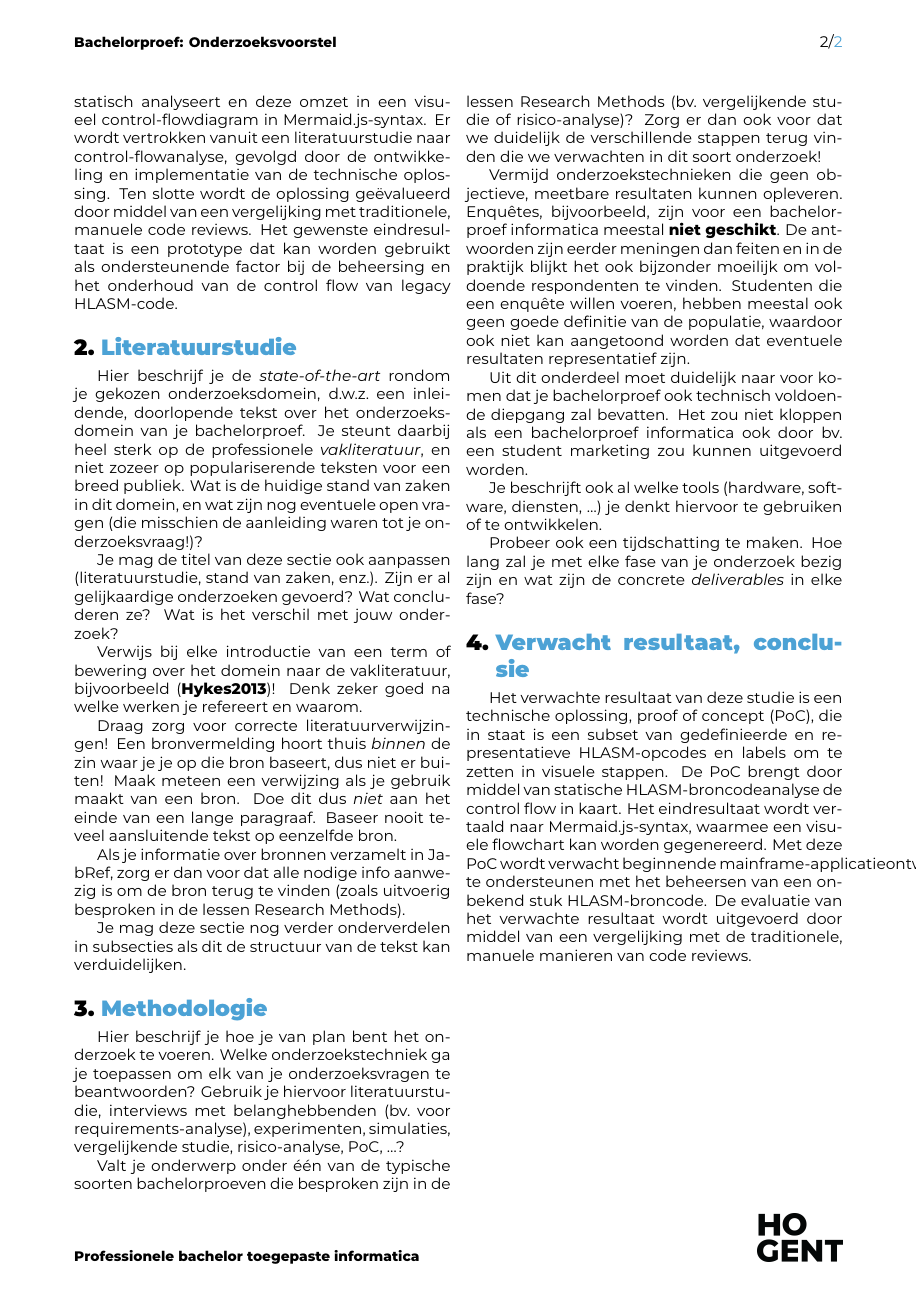
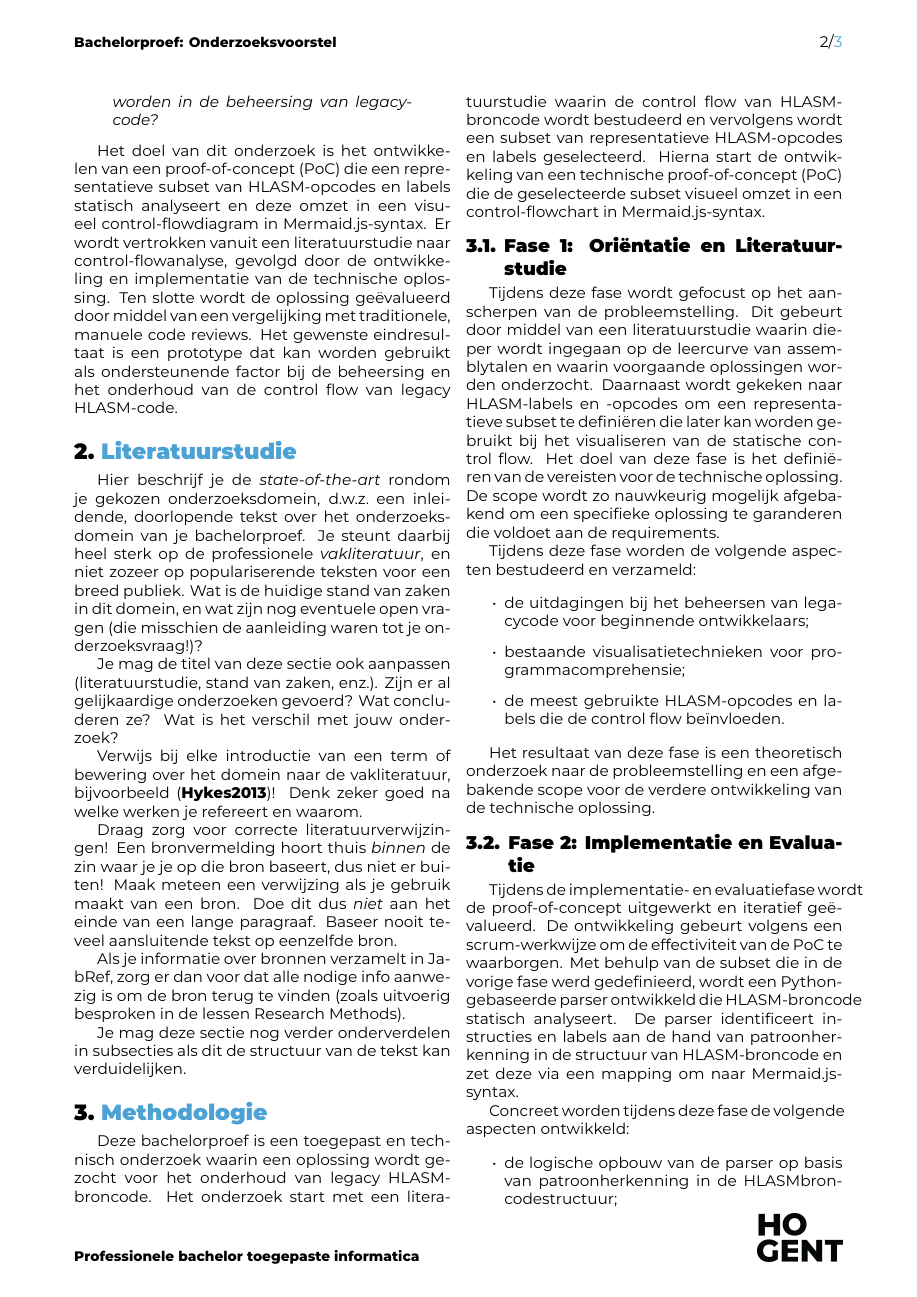
Before and after one commit to Sarah-Bader/Bachelorproef_26-25, a LaTeX document (voorstel/FamilienaamVoornaam-BPvoorstel.tex, which reads voorstel/voorstel-inhoud.tex): page 2 of 2 before the commit and page 2 of 3 after it. Compiled offline with XeLaTeX.

Commit message:
added methodology

```diff
--- a/voorstel/FamilienaamVoornaam-BPvoorstel.tex
+++ b/voorstel/FamilienaamVoornaam-BPvoorstel.tex
@@ -7,6 +7,10 @@
 % Voor een voorstel in het Engels: voeg de documentclass-optie [english] toe.
 % Let op: kan enkel na toestemming van de bachelorproefcoördinator!
 \documentclass{hogent-article}
+
+\usepackage{graphicx}
+\usepackage{float}
+
 
 % Invoegen bibliografiebestand
 \addbibresource{voorstel.bib}
--- a/voorstel/voorstel-inhoud.tex
+++ b/voorstel/voorstel-inhoud.tex
@@ -57,14 +57,30 @@ Je mag deze sectie nog verder onderverdelen in subsecties als dit de structuur v
 \section{Methodologie}%
 \label{sec:methodologie}
 
-Hier beschrijf je hoe je van plan bent het onderzoek te voeren. Welke onderzoekstechniek ga je toepassen om elk van je onderzoeksvragen te beantwoorden? Gebruik je hiervoor literatuurstudie, interviews met belanghebbenden (bv.~voor requirements-analyse), experimenten, simulaties, vergelijkende studie, risico-analyse, PoC, \ldots?
+Deze bachelorproef is een toegepast en technisch onderzoek waarin een oplossing wordt gezocht voor het onderhoud van legacy HLASM-broncode. Het onderzoek start met een literatuurstudie waarin de control flow van HLASM-broncode wordt bestudeerd en vervolgens wordt een subset van representatieve HLASM-opcodes en labels geselecteerd. Hierna start de ontwikkeling van een technische proof-of-concept (PoC) die de geselecteerde subset visueel omzet in een control-flowchart in Mermaid.js-syntax.
 
-Valt je onderwerp onder één van de typische soorten bachelorproeven die besproken zijn in de lessen Research Methods (bv.\ vergelijkende studie of risico-analyse)? Zorg er dan ook voor dat we duidelijk de verschillende stappen terug vinden die we verwachten in dit soort onderzoek!
+\subsection{Fase 1: Oriëntatie en Literatuurstudie}
 
-Vermijd onderzoekstechnieken die geen objectieve, meetbare resultaten kunnen opleveren. Enquêtes, bijvoorbeeld, zijn voor een bachelorproef informatica meestal \textbf{niet geschikt}. De antwoorden zijn eerder meningen dan feiten en in de praktijk blijkt het ook bijzonder moeilijk om voldoende respondenten te vinden. Studenten die een enquête willen voeren, hebben meestal ook geen goede definitie van de populatie, waardoor ook niet kan aangetoond worden dat eventuele resultaten representatief zijn.
+Tijdens deze fase wordt gefocust op het aanscherpen van de probleemstelling. Dit gebeurt door middel van een literatuurstudie waarin dieper wordt ingegaan op de leercurve van assemblytalen en waarin voorgaande oplossingen worden onderzocht. Daarnaast wordt gekeken naar HLASM-labels en -opcodes om een representatieve subset te definiëren die later kan worden gebruikt bij het visualiseren van de statische control flow.
+Het doel van deze fase is het definiëren van de vereisten voor de technische oplossing. De scope wordt zo nauwkeurig mogelijk afgebakend om een specifieke oplossing te garanderen die voldoet aan de requirements.
 
-Uit dit onderdeel moet duidelijk naar voor komen dat je bachelorproef ook technisch voldoen\-de diepgang zal bevatten. Het zou niet kloppen als een bachelorproef informatica ook door bv.\ een student marketing zou kunnen uitgevoerd worden.
+Tijdens deze fase worden de volgende aspecten bestudeerd en verzameld:
 
-Je beschrijft ook al welke tools (hardware, software, diensten, \ldots) je denkt hiervoor te gebruiken of te ontwikkelen.
+\begin{itemize}
+    \item de uitdagingen bij het beheersen van legacycode voor beginnende ontwikkelaars;
+    \item bestaande visualisatietechnieken voor programmacomprehensie;
+    \item de meest gebruikte HLASM-opcodes en labels die de control flow beïnvloeden.
+\end{itemize}
 
-Probeer ook een tijdschatting te maken. Hoe lang zal je met elke fase van je onderzoek bezig zijn en wat zijn de concrete \emph{deliverables} in elke fase?
+Het resultaat van deze fase is een theoretisch onderzoek naar de probleemstelling en een afgebakende scope voor de verdere ontwikkeling van de technische oplossing.
+
+\subsection{Fase 2: Implementatie en Evaluatie}
+
+Tijdens de implementatie- en evaluatiefase wordt de proof-of-concept uitgewerkt en iteratief geëvalueerd. De ontwikkeling gebeurt volgens een scrum-werkwijze om de effectiviteit van de PoC te waarborgen. Met behulp van de subset die in de vorige fase werd gedefinieerd, wordt een Python-gebaseerde parser ontwikkeld die HLASM-broncode statisch analyseert. De parser identificeert instructies en labels aan de hand van patroonherkenning in de structuur van HLASM-broncode en zet deze via een mapping om naar Mermaid.js-syntax.
+
+Concreet worden tijdens deze fase de volgende aspecten ontwikkeld:
+
+\begin{itemize}
+    \item de logische opbouw van de parser op basis van patroonherkenning in de HLASM\-broncodestructuur;
+    \item een mapping van de geselecteerde HLASM-opcodes en labels naar Mermaid.js-elementen.
+\end{itemize}
@@ -74,10 +117,4 @@ Probeer ook een tijdschatting te maken. Hoe lang zal je met elke fase van je ond
 \label{sec:verwachte_resultaten}
 
 Het verwachte resultaat van deze studie is een technische oplossing, proof of concept (PoC), die in staat is een subset van gedefinieerde en representatieve HLASM-opcodes en labels om te zetten in visuele stappen. De PoC brengt door middel van statische HLASM-broncodeanalyse de control flow in kaart. Het eindresultaat wordt vertaald naar Mermaid.js-syntax, waarmee een visuele flowchart kan worden gegenereerd.
-Met deze PoC wordt verwacht beginnende mainframe-applicatieontwikkelaars te ondersteunen met het beheersen van een onbekend stuk HLASM-broncode. De evaluatie van het verwachte resultaat wordt uitgevoerd door middel van een vergelijking met de traditionele, manuele manieren van code reviews.
-
-
-
-%Hier beschrijf je welke resultaten je verwacht. Als je metingen en simulaties uitvoert, kan je hier al mock-ups maken van de grafieken samen met de verwachte conclusies. Benoem zeker al je assen en de onderdelen van de grafiek die je gaat gebruiken. Dit zorgt ervoor dat je concreet weet welk soort data je moet verzamelen en hoe je die moet meten.
-%Wat heeft de doelgroep van je onderzoek aan het resultaat? Op welke manier zorgt jouw bachelorproef voor een meerwaarde?
-%Hier beschrijf je wat je verwacht uit je onderzoek, met de motivatie waarom. Het is \textbf{niet} erg indien uit je onderzoek andere resultaten en conclusies vloeien dan dat je hier beschrijft: het is dan juist interessant om te onderzoeken waarom jouw hypothesen niet overeenkomen met de resultaten.
+Met deze PoC wordt verwacht beginnende mainframe\-applicatieontwikkelaars te ondersteunen met het beheersen van een onbekend stuk HLASM-broncode. De evaluatie van het verwachte resultaat wordt uitgevoerd door middel van een vergelijking met de traditionele, manuele manieren van code reviews.
```
Also changed, not shown: voorstel/gantt-diagram.png (added), voorstel/voorstel-inhoud.tex (29 more changed lines).
